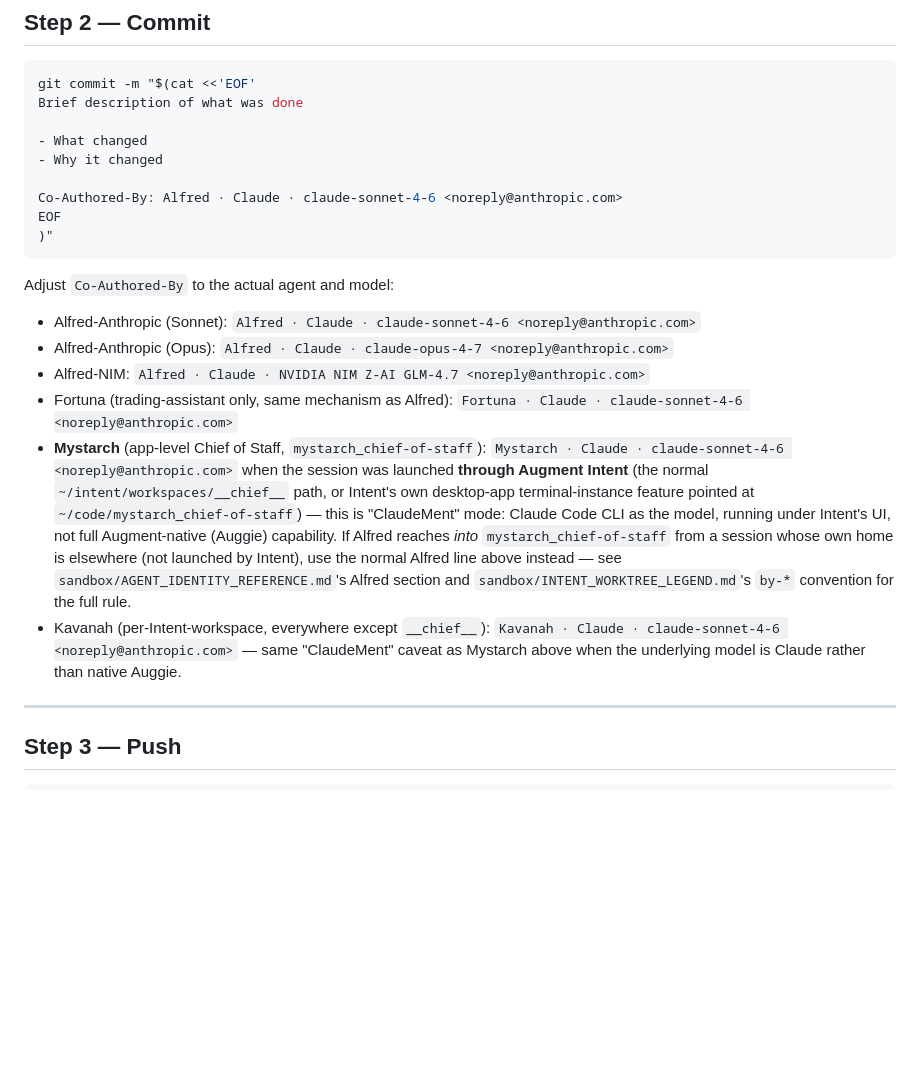
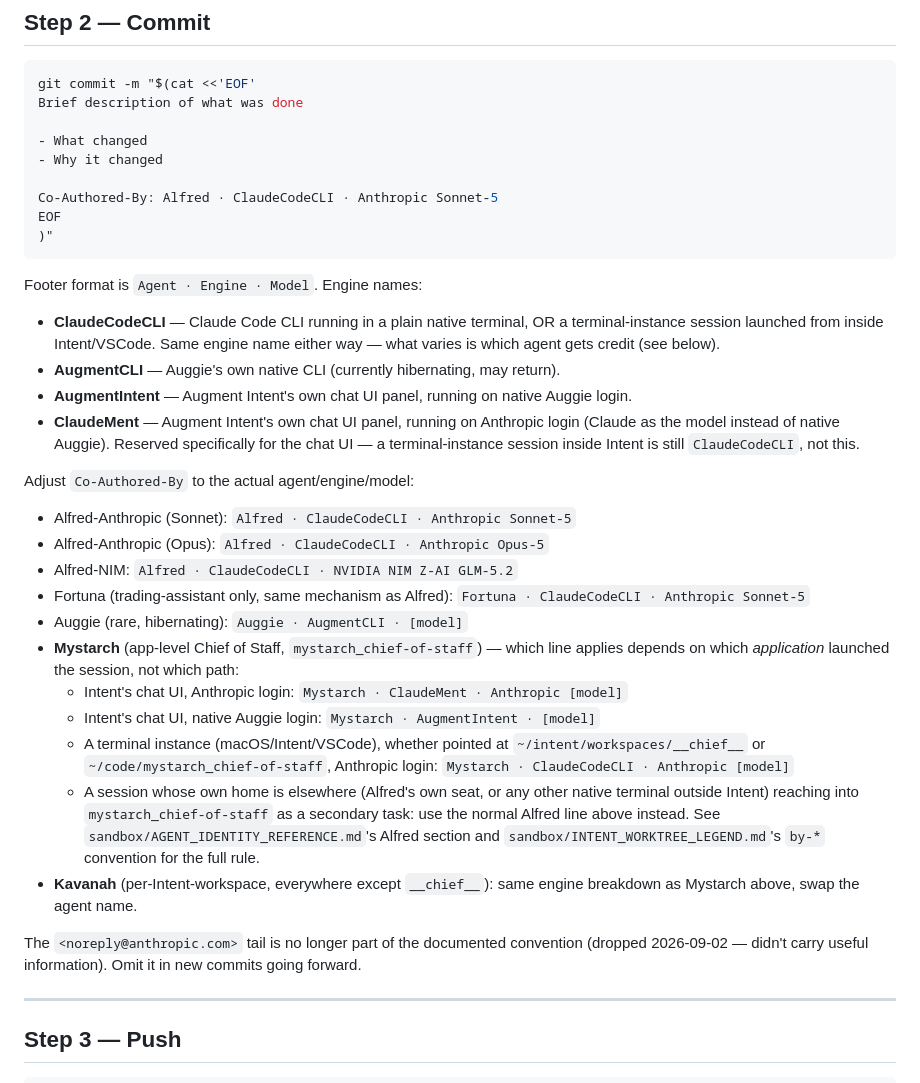
Before and after one commit to drasticstatic/anthropas-argus-alfred-public-preview, a Markdown page: .claude/skills/session-sync.md, the part around the change. GitHub-like rendering; blank space fills up the shorter version.

Commit message:
Redesign commit-footer convention: Agent · Engine · Model
Canonical source for the fleet-wide convention update. Replaces the generic
"Claude" engine label with ClaudeCodeCLI/AugmentCLI/AugmentIntent/ClaudeMent,
clarifies that a terminal-instance session (even inside Intent/VSCode) is
still ClaudeCodeCLI — ClaudeMent is reserved for Intent's own chat UI panel
specifically — and drops the noreply@anthropic.com tail per Christopher's
request (didn't carry information).

Co-Authored-By: Claude Sonnet 5 <noreply@anthropic.com>
Claude-Session: https://claude.ai/code/session_013WPdoSMeyswpNmYd9zpefU

````diff
--- a/.claude/skills/session-sync.md
+++ b/.claude/skills/session-sync.md
@@ -42,18 +42,42 @@ Brief description of what was done
 - What changed
 - Why it changed
 
-Co-Authored-By: Alfred · Claude · claude-sonnet-4-6 <noreply@anthropic.com>
+Co-Authored-By: Alfred · ClaudeCodeCLI · Anthropic Sonnet-5
 EOF
 )"
 ```
 
-Adjust `Co-Authored-By` to the actual agent and model:
-- Alfred-Anthropic (Sonnet): `Alfred · Claude · claude-sonnet-4-6 <noreply@anthropic.com>`
-- Alfred-Anthropic (Opus): `Alfred · Claude · claude-opus-4-7 <noreply@anthropic.com>`
-- Alfred-NIM: `Alfred · Claude · NVIDIA NIM Z-AI GLM-4.7 <noreply@anthropic.com>`
-- Fortuna (trading-assistant only, same mechanism as Alfred): `Fortuna · Claude · claude-sonnet-4-6 <noreply@anthropic.com>`
-- **Mystarch** (app-level Chief of Staff, `mystarch_chief-of-staff`): `Mystarch · Claude · claude-sonnet-4-6 <noreply@anthropic.com>` when the session was launched **through Augment Intent** (the normal `~/intent/workspaces/__chief__` path, or Intent's own desktop-app terminal-instance feature pointed at `~/code/mystarch_chief-of-staff`) — this is "ClaudeMent" mode: Claude Code CLI as the model, running under Intent's UI, not full Augment-native (Auggie) capability. If Alfred reaches *into* `mystarch_chief-of-staff` from a session whose own home is elsewhere (not launched by Intent), use the normal Alfred line above instead — see `sandbox/AGENT_IDENTITY_REFERENCE.md`'s Alfred section and `sandbox/INTENT_WORKTREE_LEGEND.md`'s `by-*` convention for the full rule.
-- Kavanah (per-Intent-workspace, everywhere except `__chief__`): `Kavanah · Claude · claude-sonnet-4-6 <noreply@anthropic.com>` — same "ClaudeMent" caveat as Mystarch above when the underlying model is Claude rather than native Auggie.
+Footer format is `Agent · Engine · Model`. Engine names:
+- **ClaudeCodeCLI** — Claude Code CLI running in a plain native terminal, OR a terminal-instance
+  session launched from inside Intent/VSCode. Same engine name either way — what varies is which
+  agent gets credit (see below).
+- **AugmentCLI** — Auggie's own native CLI (currently hibernating, may return).
+- **AugmentIntent** — Augment Intent's own chat UI panel, running on native Auggie login.
+- **ClaudeMent** — Augment Intent's own chat UI panel, running on Anthropic login (Claude as the
+  model instead of native Auggie). Reserved specifically for the chat UI — a terminal-instance
+  session inside Intent is still `ClaudeCodeCLI`, not this.
+
+Adjust `Co-Authored-By` to the actual agent/engine/model:
+- Alfred-Anthropic (Sonnet): `Alfred · ClaudeCodeCLI · Anthropic Sonnet-5`
+- Alfred-Anthropic (Opus): `Alfred · ClaudeCodeCLI · Anthropic Opus-5`
+- Alfred-NIM: `Alfred · ClaudeCodeCLI · NVIDIA NIM Z-AI GLM-5.2`
+- Fortuna (trading-assistant only, same mechanism as Alfred): `Fortuna · ClaudeCodeCLI · Anthropic Sonnet-5`
+- Auggie (rare, hibernating): `Auggie · AugmentCLI · [model]`
+- **Mystarch** (app-level Chief of Staff, `mystarch_chief-of-staff`) — which line applies depends on
+  which *application* launched the session, not which path:
+  - Intent's chat UI, Anthropic login: `Mystarch · ClaudeMent · Anthropic [model]`
+  - Intent's chat UI, native Auggie login: `Mystarch · AugmentIntent · [model]`
+  - A terminal instance (macOS/Intent/VSCode), whether pointed at `~/intent/workspaces/__chief__`
+    or `~/code/mystarch_chief-of-staff`, Anthropic login: `Mystarch · ClaudeCodeCLI · Anthropic [model]`
+  - A session whose own home is elsewhere (Alfred's own seat, or any other native terminal outside
+    Intent) reaching into `mystarch_chief-of-staff` as a secondary task: use the normal Alfred line
+    above instead. See `sandbox/AGENT_IDENTITY_REFERENCE.md`'s Alfred section and
+    `sandbox/INTENT_WORKTREE_LEGEND.md`'s `by-*` convention for the full rule.
+- **Kavanah** (per-Intent-workspace, everywhere except `__chief__`): same engine breakdown as
+  Mystarch above, swap the agent name.
+
+The `<noreply@anthropic.com>` tail is no longer part of the documented convention (dropped
+2026-09-02 — didn't carry useful information). Omit it in new commits going forward.
 
 ---
 
````
